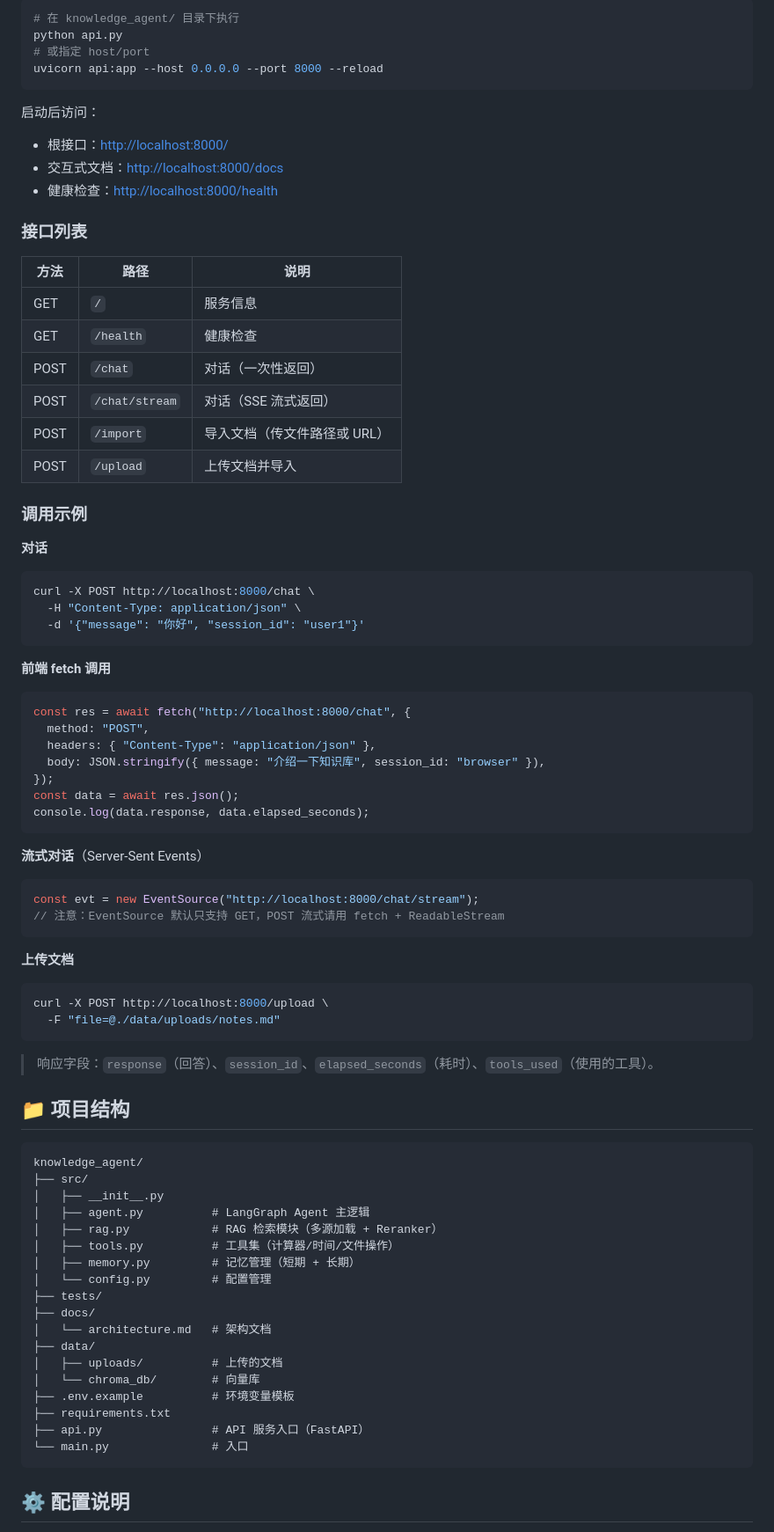
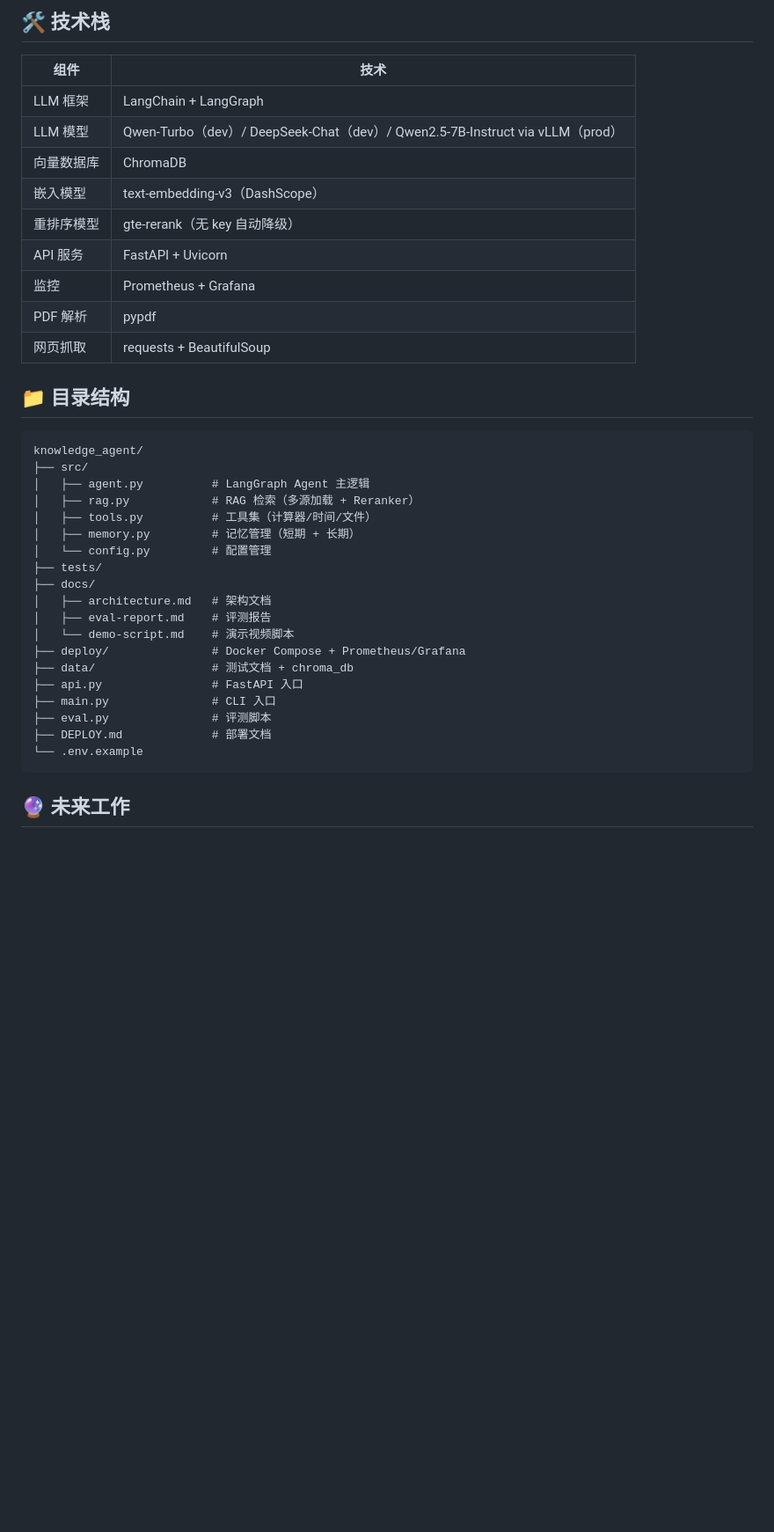
Before and after one commit to xix-060/AI-Agent-learning_mim, a Markdown page: knowledge_agent/README.md, the part around one of its changes. Shown at 88% size. GitHub-like rendering; blank space fills up the shorter version.

Commit message:
docs: 项目1 README补全（Mermaid架构图/量化指标/四节导航）+ 评测报告汇总

````diff
--- a/knowledge_agent/README.md
+++ b/knowledge_agent/README.md
@@ -93,87 +122,41 @@ python main.py stats
 
-```bash
-# 在 knowledge_agent/ 目录下执行
-python api.py
-# 或指定 host/port
-uvicorn api:app --host 0.0.0.0 --port 8000 --reload
-```
+## 🛠 技术栈
 
-启动后访问：
-- 根接口：<http://localhost:8000/>
-- 交互式文档：<http://localhost:8000/docs>
-- 健康检查：<http://localhost:8000/health>
+| 组件 | 技术 |
+|---|---|
+| LLM 框架 | LangChain + LangGraph |
+| LLM 模型 | Qwen-Turbo（dev）/ DeepSeek-Chat（dev）/ Qwen2.5-7B-Instruct via vLLM（prod） |
+| 向量数据库 | ChromaDB |
+| 嵌入模型 | text-embedding-v3（DashScope） |
+| 重排序模型 | gte-rerank（无 key 自动降级） |
+| API 服务 | FastAPI + Uvicorn |
+| 监控 | Prometheus + Grafana |
+| PDF 解析 | pypdf |
+| 网页抓取 | requests + BeautifulSoup |
 
-### 接口列表
-
-| 方法     | 路径             | 说明              |
-| ------ | -------------- | --------------- |
-| GET    | `/`            | 服务信息            |
-| GET    | `/health`      | 健康检查            |
-| POST   | `/chat`        | 对话（一次性返回）       |
-| POST   | `/chat/stream` | 对话（SSE 流式返回）    |
-| POST   | `/import`      | 导入文档（传文件路径或 URL） |
-| POST   | `/upload`      | 上传文档并导入         |
-
-### 调用示例
-
-**对话**
-
-```bash
-curl -X POST http://localhost:8000/chat \
-  -H "Content-Type: application/json" \
-  -d '{"message": "你好", "session_id": "user1"}'
-```
-
-**前端 fetch 调用**
-
-```javascript
-const res = await fetch("http://localhost:8000/chat", {
-  method: "POST",
-  headers: { "Content-Type": "application/json" },
-  body: JSON.stringify({ message: "介绍一下知识库", session_id: "browser" }),
-});
-const data = await res.json();
-console.log(data.response, data.elapsed_seconds);
-```
-
-**流式对话**（Server-Sent Events）
-
-```javascript
-const evt = new EventSource("http://localhost:8000/chat/stream");
-// 注意：EventSource 默认只支持 GET，POST 流式请用 fetch + ReadableStream
-```
-
-**上传文档**
-
-```bash
-curl -X POST http://localhost:8000/upload \
-  -F "file=@./data/uploads/notes.md"
-```
-
-> 响应字段：`response`（回答）、`session_id`、`elapsed_seconds`（耗时）、`tools_used`（使用的工具）。
-
-## 📁 项目结构
+## 📁 目录结构
 
 ```
 knowledge_agent/
 ├── src/
-│   ├── __init__.py
 │   ├── agent.py          # LangGraph Agent 主逻辑
-│   ├── rag.py            # RAG 检索模块（多源加载 + Reranker）
-│   ├── tools.py          # 工具集（计算器/时间/文件操作）
+│   ├── rag.py            # RAG 检索（多源加载 + Reranker）
+│   ├── tools.py          # 工具集（计算器/时间/文件）
 │   ├── memory.py         # 记忆管理（短期 + 长期）
 │   └── config.py         # 配置管理
 ├── tests/
 ├── docs/
-│   └── architecture.md   # 架构文档
-├── data/
-│   ├── uploads/          # 上传的文档
-│   └── chroma_db/        # 向量库
-├── .env.example          # 环境变量模板
-├── requirements.txt
-├── api.py                # API 服务入口（FastAPI）
-└── main.py               # 入口
+│   ├── architecture.md   # 架构文档
+│   ├── eval-report.md    # 评测报告
+│   └── demo-script.md    # 演示视频脚本
+├── deploy/               # Docker Compose + Prometheus/Grafana
+├── data/                 # 测试文档 + chroma_db
+├── api.py                # FastAPI 入口
+├── main.py               # CLI 入口
+├── eval.py               # 评测脚本
+├── DEPLOY.md             # 部署文档
+└── .env.example
 ```
 
-## ⚙️ 配置说明
+## 🔮 未来工作
 
````
Also changed, not shown: other parts of knowledge_agent/README.md (+85 -81 lines), knowledge_agent/docs/eval-report.md (added, +127 -0 lines).
